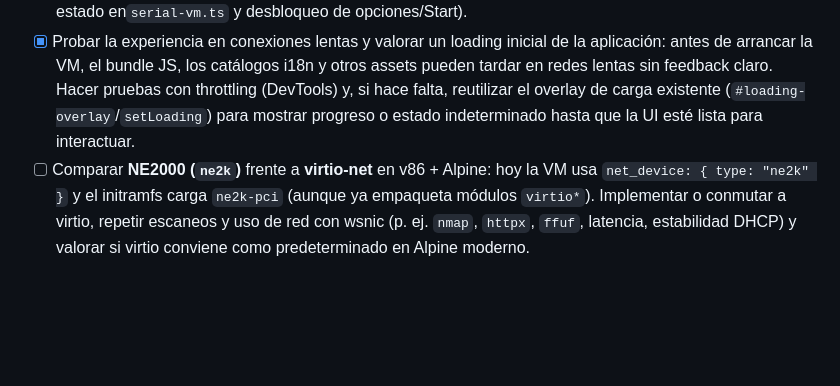
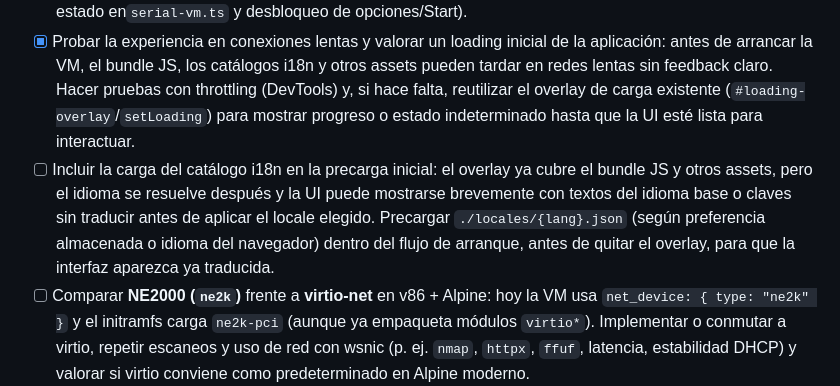
Before and after one commit to Len4m/browser-agent-v86-poc, a Markdown page: TODO.md, the part around the change. GitHub-like rendering; blank space fills up the shorter version.

Commit message:
Update TODO.md to include task for preloading i18n catalog during initial app load
- Added a new task to ensure the i18n catalog is preloaded before removing the loading overlay, preventing display of untranslated text.
- This enhancement aims to improve user experience by ensuring the interface appears in the selected language from the start.

```diff
--- a/TODO.md
+++ b/TODO.md
@@ -34,6 +34,7 @@ Lista de temas detectados para revisar antes de una publicación estable.
 - [X] Revisar restauración de máquinas desde fichero/snapshot: tras restaurar, revalidar o reenganchar `serial1` y `serial2` para que funcionen tools y creación de nuevas consolas. Definir también qué debe ocurrir con pestañas xterm/PTY ya existentes: si el snapshot contenía procesos en otras pestañas, la UI debería recuperar esas pestañas y reconectarlas a sus sesiones/procesos, o detectar claramente que no son recuperables y recrearlas de forma consistente.
 - [X] Permitir cancelar la descarga de assets de la VM: hoy, una vez iniciado el arranque (`preloadVmAssets` en`runtime-assets.ts`), las peticiones de kernel, initrd, disco hda y scripts no se pueden abortar; si el usuario se equivoca de perfil/disco o la descarga tarda demasiado, la única salida es refrescar la página. Añadir cancelación explícita (p. ej. botón en`#loading-overlay`,`AbortController` en los fetch, limpieza de estado en`serial-vm.ts` y desbloqueo de opciones/Start).
 - [X] Probar la experiencia en conexiones lentas y valorar un loading inicial de la aplicación: antes de arrancar la VM, el bundle JS, los catálogos i18n y otros assets pueden tardar en redes lentas sin feedback claro. Hacer pruebas con throttling (DevTools) y, si hace falta, reutilizar el overlay de carga existente (`#loading-overlay`/`setLoading`) para mostrar progreso o estado indeterminado hasta que la UI esté lista para interactuar.
+- [ ] Incluir la carga del catálogo i18n en la precarga inicial: el overlay ya cubre el bundle JS y otros assets, pero el idioma se resuelve después y la UI puede mostrarse brevemente con textos del idioma base o claves sin traducir antes de aplicar el locale elegido. Precargar `./locales/{lang}.json` (según preferencia almacenada o idioma del navegador) dentro del flujo de arranque, antes de quitar el overlay, para que la interfaz aparezca ya traducida.
 - [ ] Comparar **NE2000 (`ne2k`)** frente a **virtio-net** en v86 + Alpine: hoy la VM usa `net_device: { type: "ne2k" }` y el initramfs carga `ne2k-pci` (aunque ya empaqueta módulos `virtio*`). Implementar o conmutar a virtio, repetir escaneos y uso de red con wsnic (p. ej. `nmap`, `httpx`, `ffuf`, latencia, estabilidad DHCP) y valorar si virtio conviene como predeterminado en Alpine moderno.
 
 ## i18n
```
